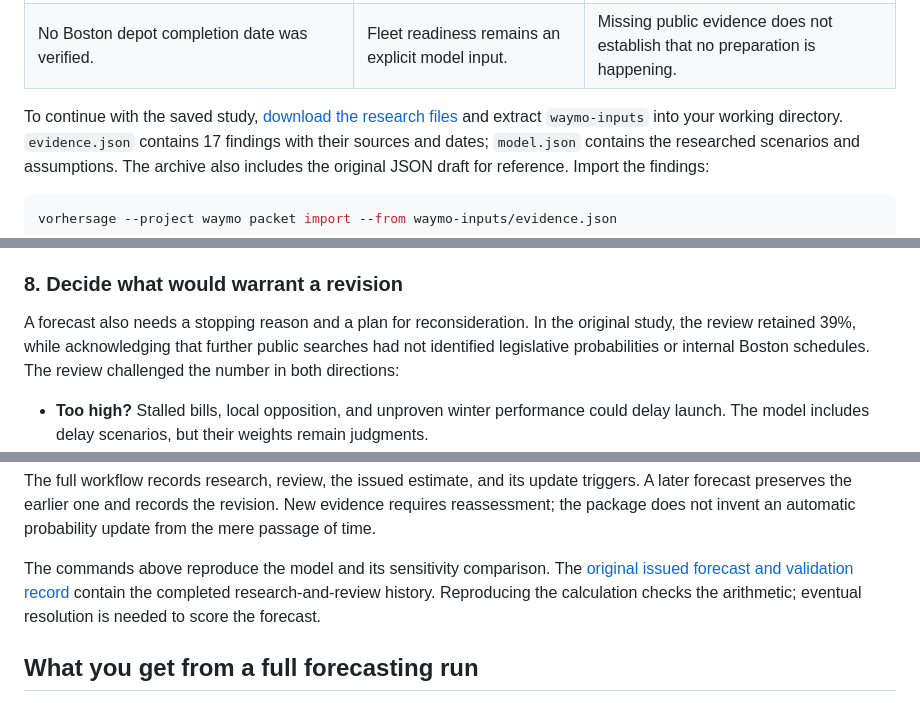
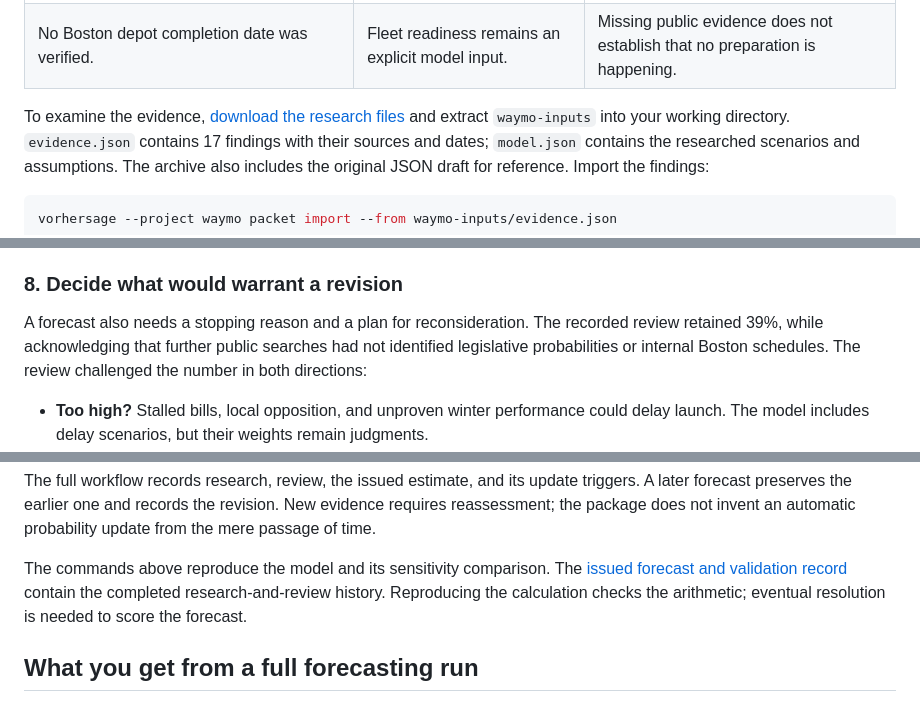
Before and after one commit to expectedparrot/vorhersage, a Markdown page: README.md, 3 parts joined by grey strips. GitHub-like rendering.

```diff
--- a/README.md
+++ b/README.md
@@ -208,7 +208,7 @@ source establishes from what we infer:
 | Miami took 148 days from driverless operations to open access; Orlando took 50 days from selected riders to open access. | Driverless operation and general-public access are distinct stages. | These are different starting points and a few related examples, not a representative sample of Boston launch times. |
 | No Boston depot completion date was verified. | Fleet readiness remains an explicit model input. | Missing public evidence does not establish that no preparation is happening. |
 
-To continue with the saved study, [download the research files](docs/assets/waymo-inputs.zip)
+To examine the evidence, [download the research files](docs/assets/waymo-inputs.zip)
 and extract `waymo-inputs` into your working directory. `evidence.json` contains
 17 findings with their sources and dates; `model.json` contains the researched
 scenarios and assumptions. The archive also includes the original JSON draft for
@@ -374,8 +374,8 @@ the 22% forecast by pointing to the work required and the assumptions that chang
 
 ### 8. Decide what would warrant a revision
 
-A forecast also needs a stopping reason and a plan for reconsideration. In the
-original study, the review retained 39%, while acknowledging that further public
+A forecast also needs a stopping reason and a plan for reconsideration. The
+recorded review retained 39%, while acknowledging that further public
 searches had not identified legislative probabilities or internal Boston schedules.
 The review challenged the number in both directions:
 
@@ -400,7 +400,7 @@ New evidence requires reassessment; the package does not invent an automatic
 probability update from the mere passage of time.
 
 The commands above reproduce the model and its sensitivity comparison. The
-[original issued forecast and validation record](examples/waymo_boston_2029/independent_20260915/README.md)
+[issued forecast and validation record](examples/waymo_boston_2029/independent_20260915/README.md)
 contain the completed research-and-review history. Reproducing the calculation
 checks the arithmetic; eventual resolution is needed to score the forecast.
 
```
Also changed, not shown: other parts of README.md (+9 -9 lines).
